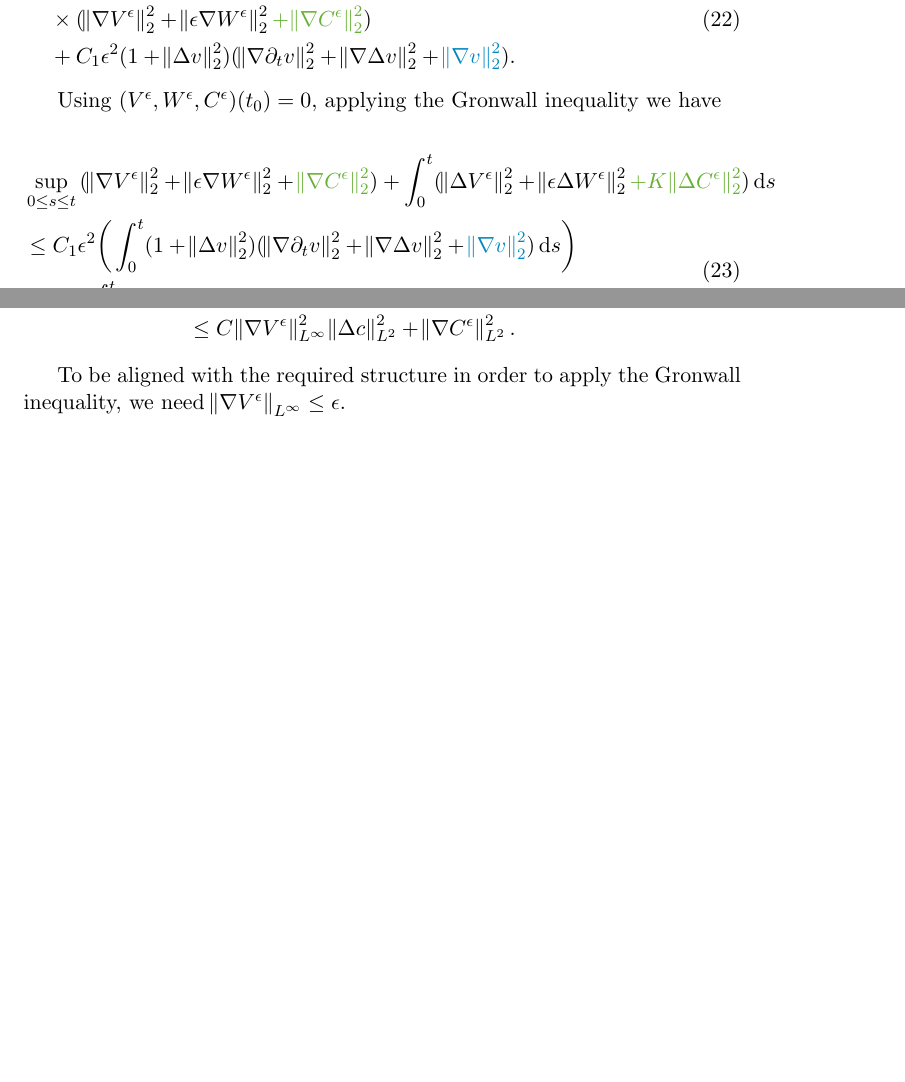
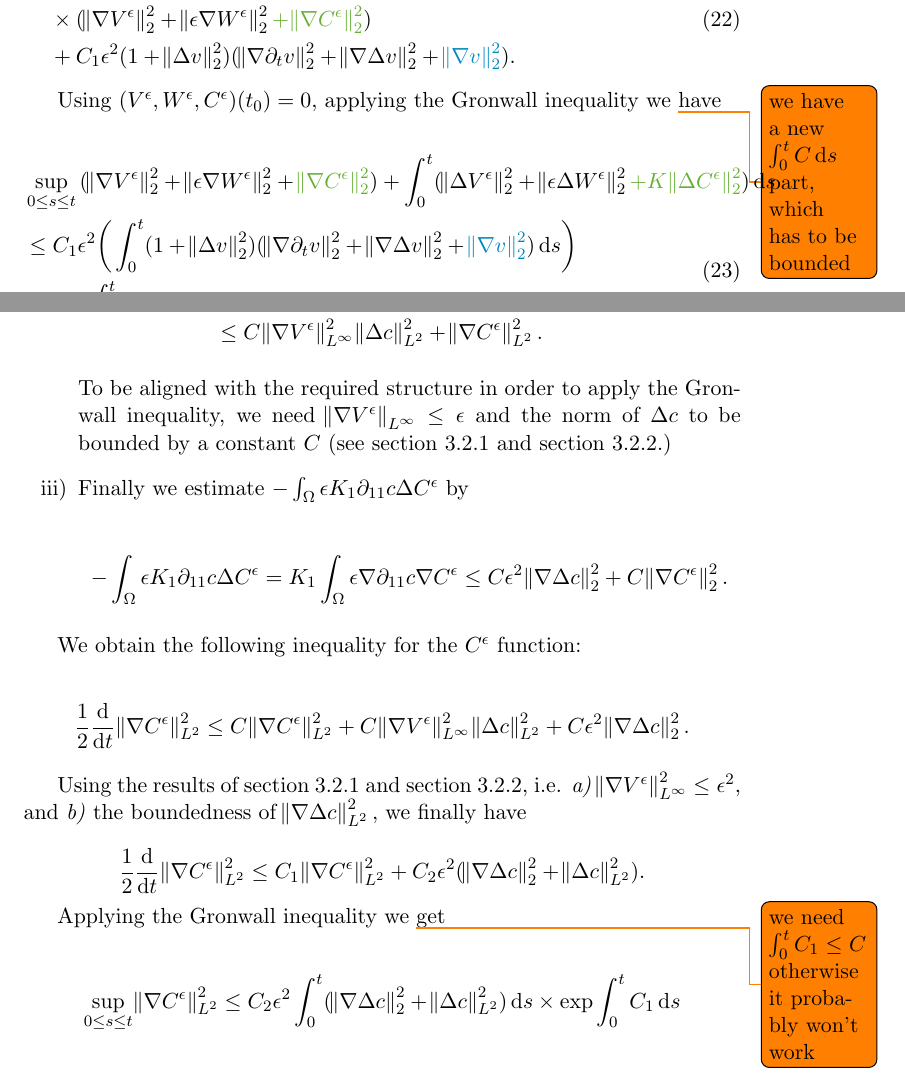
Before and after one commit to msjuhasznora/mathsgitrepo, a LaTeX paper (year_four/downwind-matching-part2/downwind-matching-part2-strong-conv.tex): two parts of pages 10 and 15 of 16 before the commit and two parts of pages 10 and 15 of 17 after it, joined at a grey line, cut so that both start at the same text, the shorter picture padded with empty space. Compiled offline with pdfLaTeX.

Commit message:
some questions

```diff
--- a/year_four/downwind-matching-part2/downwind-matching-part2-strong-conv.tex
+++ b/year_four/downwind-matching-part2/downwind-matching-part2-strong-conv.tex
@@ -335,7 +335,7 @@ can be "melted into" the left-hand side and we finally have
   \end{split}
 \end{equation}
 
-Using $(V^\epsilon, W^\epsilon, C^\epsilon)(t_0) = 0,$ applying the Gronwall inequality we have
+Using $(V^\epsilon, W^\epsilon, C^\epsilon)(t_0) = 0,$ applying the Gronwall inequality we \todo{we have a new $\int_0^t C \diff s$ part, which has to be bounded} have
 
 \begin{equation} \label{result_theorem1}
   \begin{split}
@@ -520,7 +522,25 @@ To estimate $\int_\Omega U^\epsilon \nabla c \Delta C^\epsilon = - \int_\Omega U
   \end{split}
 \end{equation}
 
-To be aligned with the required structure in order to apply the Gronwall inequality, we need $\norm{\nabla V^\epsilon}_{L^\infty} \leq \epsilon.$
+To be aligned with the required structure in order to apply the Gronwall inequality, we need $\norm{\nabla V^\epsilon}_{L^\infty} \leq \epsilon$ and the norm of $\Delta c$ to be bounded by a constant $C$ (see section \ref{H3eps} and section \ref{extendedprimitiveeqsolest}.)
+
+  \item Finally we estimate $- \int_\Omega \epsilon K_1 \partial_{11} c \Delta C^\epsilon$ by
+
+  $$ - \int_\Omega \epsilon K_1 \partial_{11} c \Delta C^\epsilon = K_1 \int_\Omega \epsilon \nabla \partial_{11} c \nabla C^\epsilon \leq C \epsilon^2 \norm{\nabla \Delta c}^2_2 + C \norm{\nabla C^\epsilon}^2_2. $$
+
+\end{enumerate}
+
+We obtain the following inequality for the $C^\epsilon$ function:
+
+$$ \frac{1}{2} \frac{\diff}{\diff t} \norm{\nabla C^\epsilon}^2_{L^2} \leq C \norm{\nabla C^\epsilon}^2_{L^2} + C \norm{\nabla V^\epsilon}^2_{L^\infty} \norm{\Delta c}^2_{L^2} + C \epsilon^2 \norm{\nabla \Delta c}^2_2.$$
+
+Using the results of section \ref{H3eps} and section \ref{extendedprimitiveeqsolest}, i.e. \textit{a)} $\norm{\nabla V^\epsilon}^2_{L^\infty} \leq \epsilon^2,$ and \textit{b)} the boundedness of $\norm{\nabla \Delta c}^2_{L^2},$ we finally have
+
+$$ \frac{1}{2} \frac{\diff}{\diff t} \norm{\nabla C^\epsilon}^2_{L^2} \leq C_1 \norm{\nabla C^\epsilon}^2_{L^2} + C_2 \epsilon^2 (\norm{\nabla \Delta c}^2_2 + \norm{\Delta c}^2_{L^2}).$$
+
+Applying the Gronwall inequality we \todo{we need $\int_0^t C_1 \leq C$ otherwise it probably won't work} get
+
+$$ \sup_{0 \leq s \leq t}{\norm{\nabla C^\epsilon}^2_{L^2}} \leq C_2 \epsilon^2 \int_0^t (\norm{\nabla \Delta c}^2_2 + \norm{\Delta c}^2_{L^2}) \diff s \times \exp{\int_0^t C_1 \diff s} $$
 
 
     \subsubsection{$L^\infty H^2$ regularity for $C^\epsilon$}
```
Also changed, not shown: year_four/downwind-matching-part2/downwind-matching-part2-strong-conv.tex (14 more changed lines).
